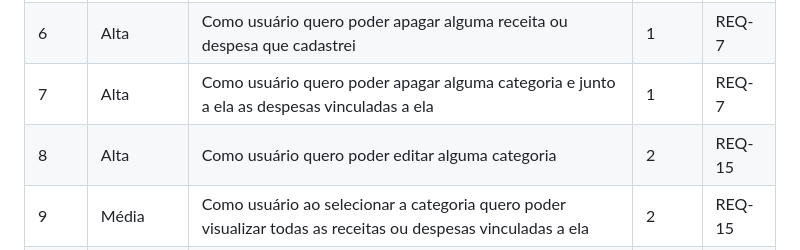
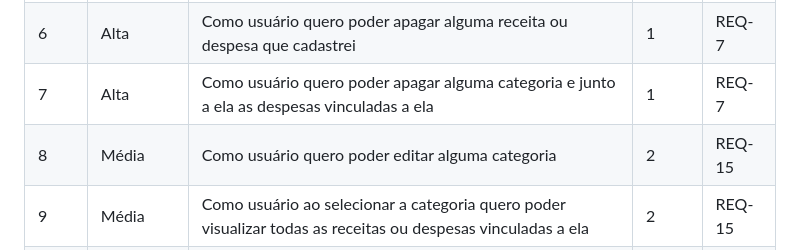
Before and after one commit to Kaue-Francisco/poupabem, a Markdown page: README.md, the part around the change. Rendered like a GitHub page.

```diff
--- a/README.md
+++ b/README.md
@@ -45,7 +45,7 @@ O projeto será realizado em 3 sprints.
 | 5        | Alta           | Como usuário quero poder visualizar o total de minhas despesas e receitas na tela princial | 1 | REQ-15 |
 | 6        | Alta           | Como usuário quero poder apagar alguma receita ou despesa que cadastrei | 1 | REQ-7 |
 | 7        | Alta           | Como usuário quero poder apagar alguma categoria e junto a ela as despesas vinculadas a ela | 1 | REQ-7 |
-| 8        | Alta           | Como usuário quero poder editar alguma categoria | 2 | REQ-15 |
+| 8        | Média           | Como usuário quero poder editar alguma categoria | 2 | REQ-15 |
 | 9        | Média          | Como usuário ao selecionar a categoria quero poder visualizar todas as receitas ou despesas vinculadas a ela | 2 | REQ-15 |
 | 10       | Média          | Como usuário quero poder adicionar imagens de comprovantes em minhas despesas | 2 | REQ-12 |
 | 11       | Média          | Como usuário quero poder configurar alertas quando meus gastos se aproximarem do limite definido | 2 | REQ-18 |
```
